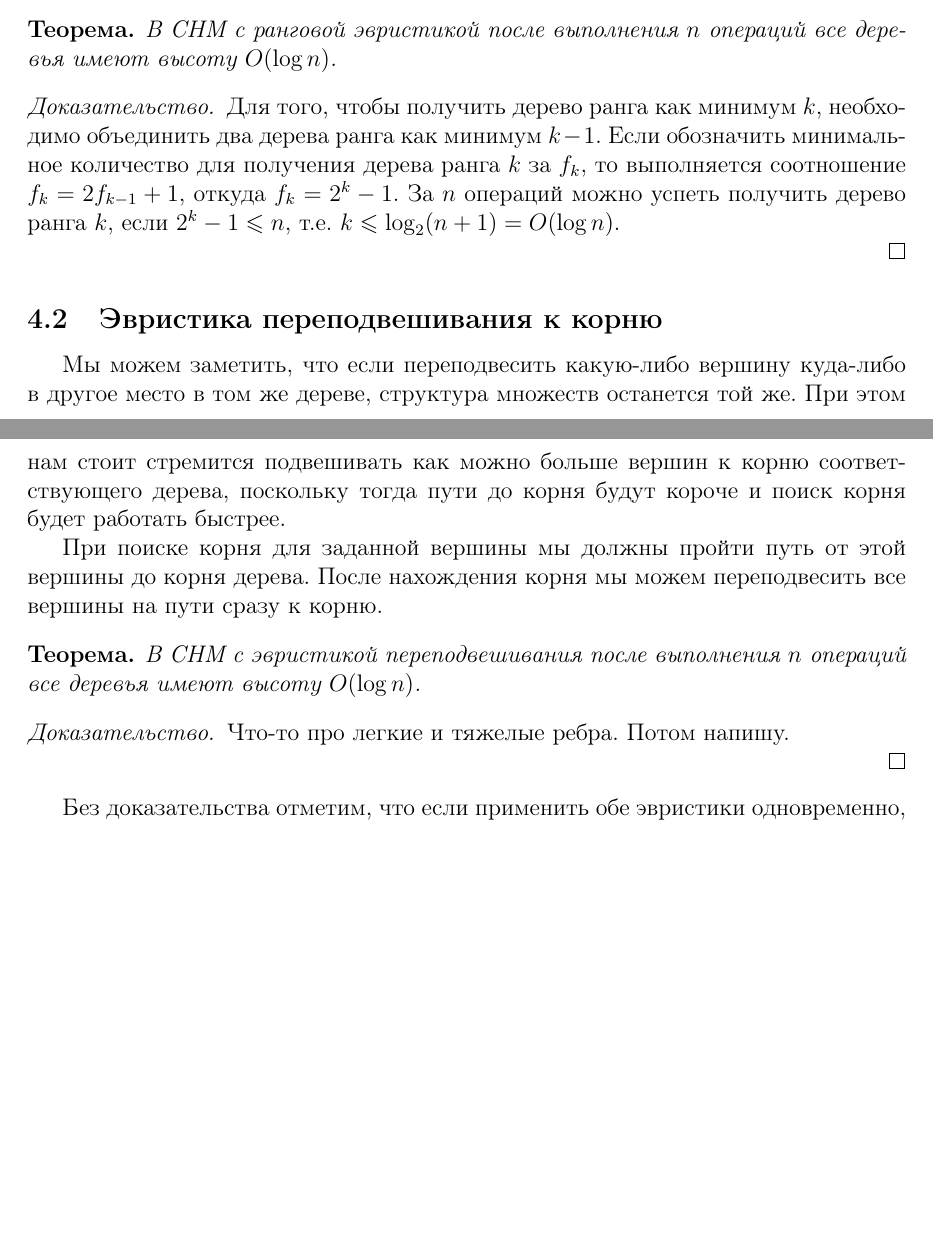
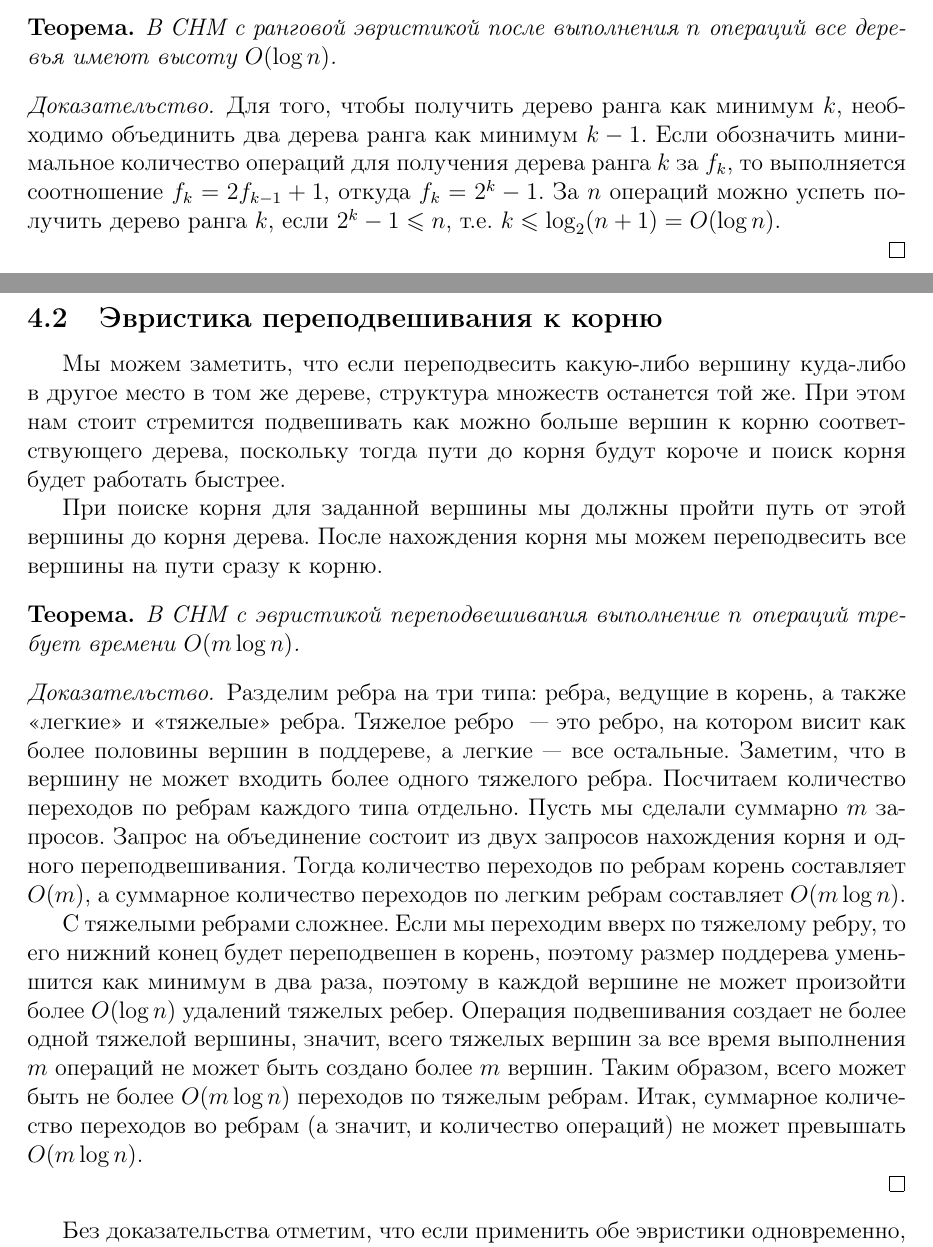
Before and after one commit to summer-informatics-school/b, a LaTeX document (topics/graphs/mst/mst.ru.tex): two parts of pages 3 and 4 of 4, joined at a grey line, cut so that both start at the same text, the shorter picture padded with empty space. Compiled offline with pdfLaTeX.

Commit message:
DSU proofs, minor fixes.

```diff
--- a/topics/graphs/mst/mst.ru.tex
+++ b/topics/graphs/mst/mst.ru.tex
@@ -95,7 +95,7 @@
 
 \begin{proof}
 
-Для того, чтобы получить дерево ранга как минимум $k$, необходимо объединить два дерева ранга как минимум $k - 1$. Если обозначить минимальное количество для получения дерева ранга $k$ за $f_k$, то выполняется соотношение $f_k = 2f_{k-1} + 1$, откуда $f_k = 2^k - 1$. За $n$ операций можно успеть получить дерево ранга $k$, если $2^k - 1 \leq n$, т.е. $k \leq \log_2(n + 1) = O(\log n)$.
+Для того, чтобы получить дерево ранга как минимум $k$, необходимо объединить два дерева ранга как минимум $k - 1$. Если обозначить минимальное количество операций для получения дерева ранга $k$ за $f_k$, то выполняется соотношение $f_k = 2f_{k-1} + 1$, откуда $f_k = 2^k - 1$. За $n$ операций можно успеть получить дерево ранга $k$, если $2^k - 1 \leq n$, т.е. $k \leq \log_2(n + 1) = O(\log n)$.
 
 \end{proof}
 
@@ -107,13 +107,15 @@
 
 \begin{theorem*}
 
-В СНМ с эвристикой переподвешивания после выполнения $n$ операций все деревья имеют высоту $O(\log n)$.
+В СНМ с эвристикой переподвешивания выполнение $n$ операций требует времени $O(m \log n)$.
 
 \end{theorem*}
 
 \begin{proof}
 
-Что-то про легкие и тяжелые ребра. Потом напишу.
+Разделим ребра на три типа: ребра, ведущие в корень, а также <<легкие>> и <<тяжелые>> ребра. Тяжелое ребро ~--- это ребро, на котором висит как более половины вершин в поддереве, а легкие~--- все остальные. Заметим, что в вершину не может входить более одного тяжелого ребра. Посчитаем количество переходов по ребрам каждого типа отдельно. Пусть мы сделали суммарно $m$ запросов. Запрос на объединение состоит из двух запросов нахождения корня и одного переподвешивания. Тогда количество переходов по ребрам корень составляет $O(m)$, а суммарное количество переходов по легким ребрам составляет $O(m \log n)$.
+
+С тяжелыми ребрами сложнее. Если мы переходим вверх по тяжелому ребру, то его нижний конец будет переподвешен в корень, поэтому размер поддерева уменьшится как минимум в два раза, поэтому в каждой вершине не может произойти более $O(\log n)$ удалений тяжелых ребер. Операция подвешивания создает не более одной тяжелой вершины, значит, всего тяжелых вершин за все время выполнения $m$ операций не может быть создано более $m$ вершин. Таким образом, всего может быть не более $O(m \log n)$ переходов по тяжелым ребрам. Итак, суммарное количество переходов во ребрам (а значит, и количество операций) не может превышать $O(m \log n)$.
 
 \end{proof}
 
```
Also changed, not shown: topics/graphs/mst/mst.ru.tex (4 more changed lines).
